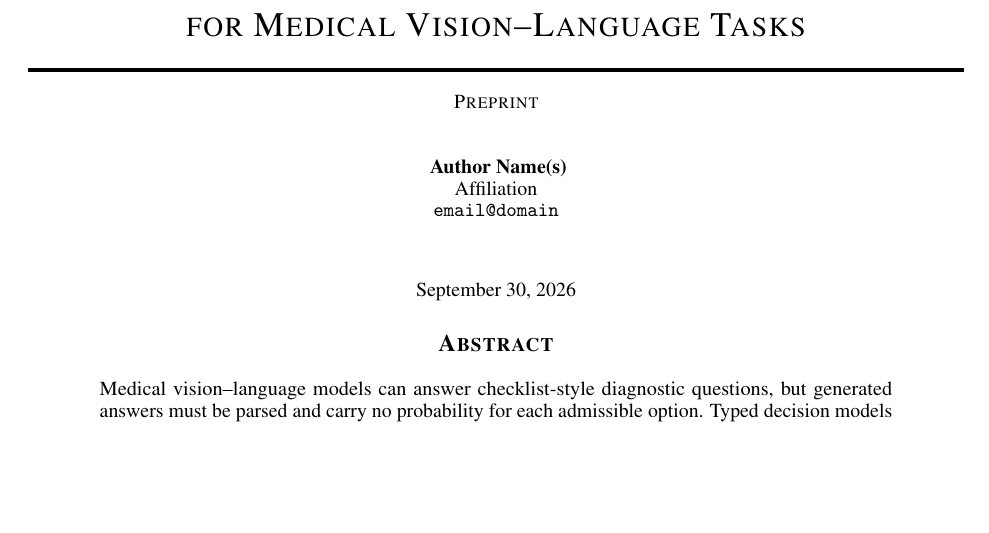
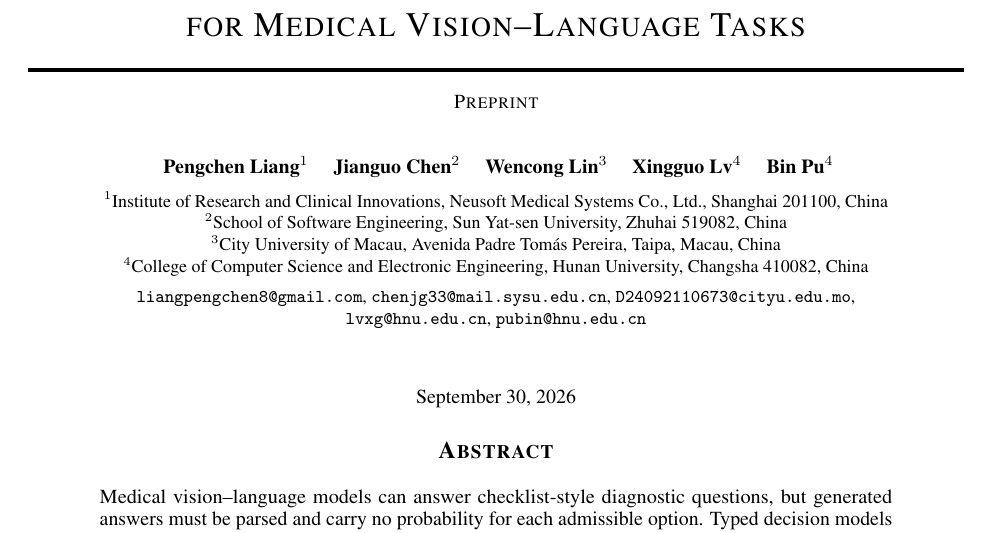
Before and after one commit to lpc-97/typed-decision-medical, a LaTeX paper (paper/main.tex): part of page 1 of 15, cut so that both start at the same text, the shorter picture padded with empty space. Compiled offline with pdfLaTeX.

Commit message:
Add author list to the paper source

```diff
--- a/paper/main.tex
+++ b/paper/main.tex
@@ -22,11 +22,18 @@
 
 \title{Typed Is Not Always Better: Jev-Style Decision Models for Medical Vision--Language Tasks}
 
+\newcommand{\affil}[1]{{\normalfont\small #1}}
 \author{
-  Author Name(s) \\
-  Affiliation \\
-  \texttt{email@domain} \\
+  Pengchen Liang$^{1}$ \quad Jianguo Chen$^{2}$ \quad Wencong Lin$^{3}$ \quad Xingguo Lv$^{4}$ \quad Bin Pu$^{4}$ \\[6pt]
+  \affil{$^{1}$Institute of Research and Clinical Innovations, Neusoft Medical Systems Co., Ltd., Shanghai 201100, China} \\
+  \affil{$^{2}$School of Software Engineering, Sun Yat-sen University, Zhuhai 519082, China} \\
+  \affil{$^{3}$City University of Macau, Avenida Padre Tom\'as Pereira, Taipa, Macau, China} \\
+  \affil{$^{4}$College of Computer Science and Electronic Engineering, Hunan University, Changsha 410082, China} \\[4pt]
+  \affil{\texttt{liangpengchen8@gmail.com}, \texttt{chenjg33@mail.sysu.edu.cn}, \texttt{D24092110673@cityu.edu.mo},} \\
+  \affil{\texttt{lvxg@hnu.edu.cn}, \texttt{pubin@hnu.edu.cn}}
 }
+\hypersetup{pdftitle={Typed Is Not Always Better: Jev-Style Decision Models for Medical Vision-Language Tasks},
+  pdfauthor={Pengchen Liang, Jianguo Chen, Wencong Lin, Xingguo Lv, Bin Pu}}
 \renewcommand{\headeright}{Preprint}
 \renewcommand{\undertitle}{Preprint}
 \renewcommand{\shorttitle}{Typed Is Not Always Better}
```
